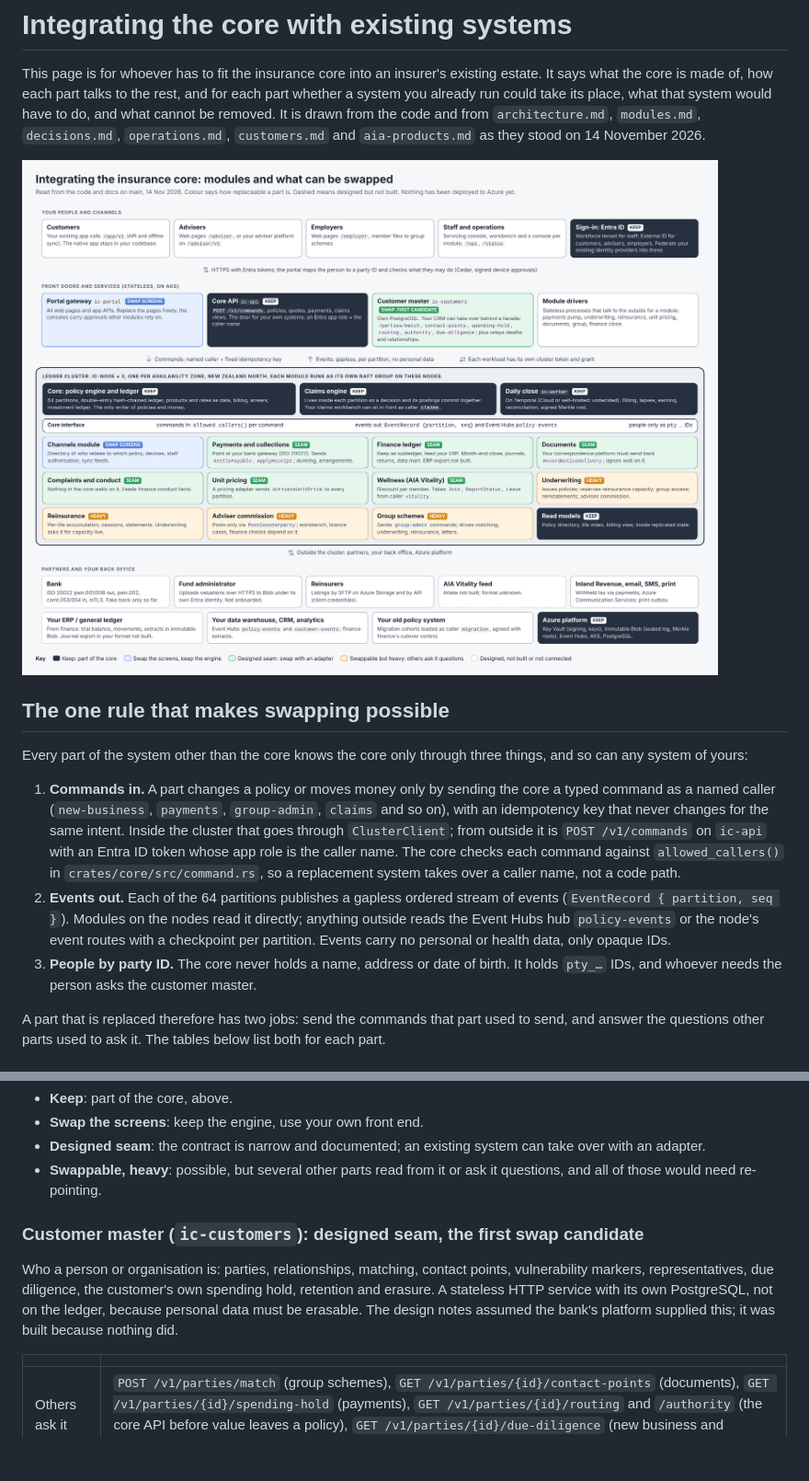
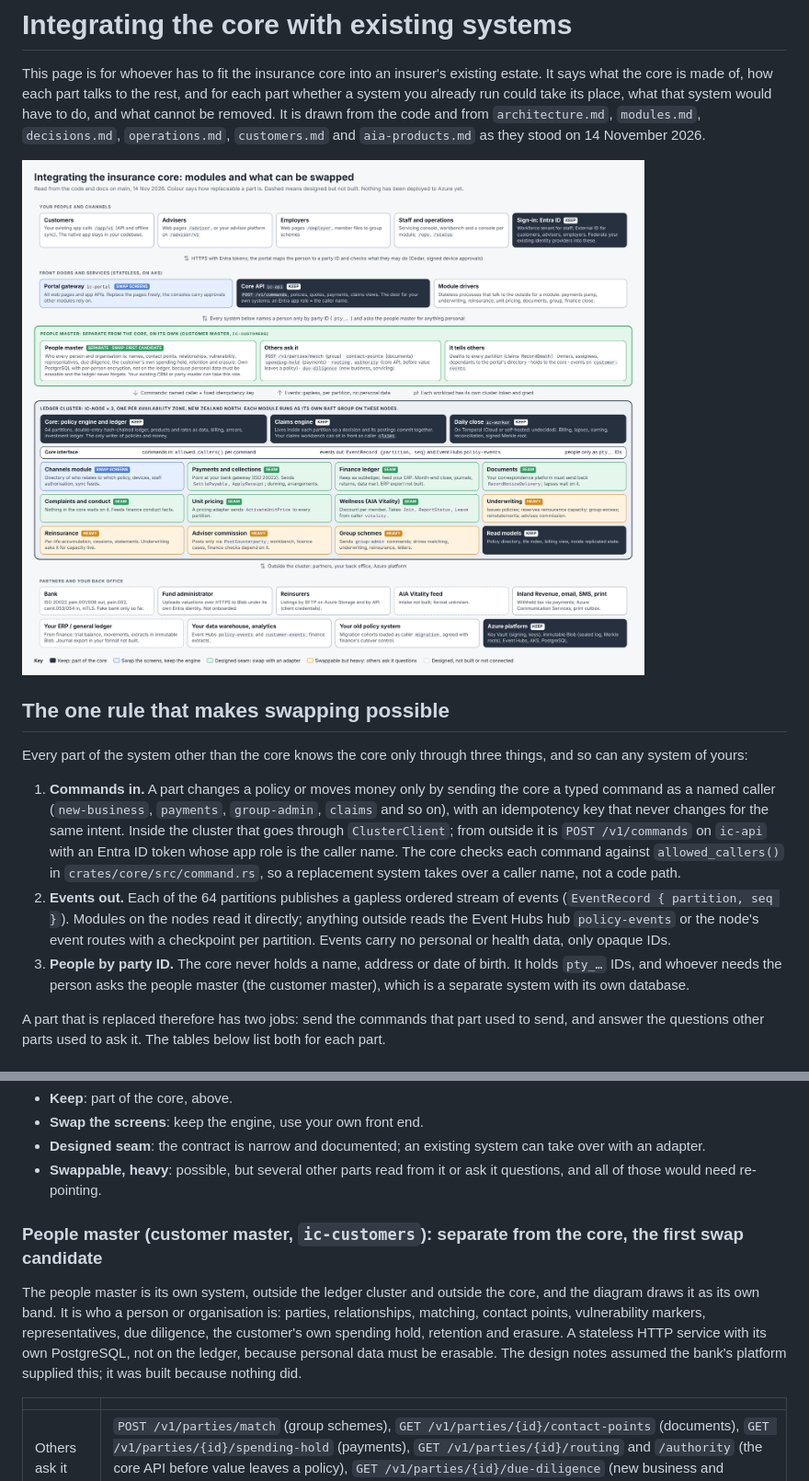
Before and after one commit to mitchell-johnson/Insurance, a Markdown page: docs/integration.md, 2 parts joined by grey strips. Shown at 92% size. GitHub-like rendering; pictures changed too: docs/integration/integration-map.png; blank space fills up the shorter version.

Commit message:
Draw the people master as its own system in the integration map
Co-Authored-By: Claude Opus 5.5 <noreply@anthropic.com>
Claude-Session: https://claude.ai/code/session_01X1STTdrC2xT7AojKtnfAno

```diff
--- a/docs/integration.md
+++ b/docs/integration.md
@@ -10,7 +10,7 @@ Every part of the system other than the core knows the core only through three t
 
 1. **Commands in.** A part changes a policy or moves money only by sending the core a typed command as a named caller (`new-business`, `payments`, `group-admin`, `claims` and so on), with an idempotency key that never changes for the same intent. Inside the cluster that goes through `ClusterClient`; from outside it is `POST /v1/commands` on `ic-api` with an Entra ID token whose app role is the caller name. The core checks each command against `allowed_callers()` in `crates/core/src/command.rs`, so a replacement system takes over a caller name, not a code path.
 2. **Events out.** Each of the 64 partitions publishes a gapless ordered stream of events (`EventRecord { partition, seq }`). Modules on the nodes read it directly; anything outside reads the Event Hubs hub `policy-events` or the node's event routes with a checkpoint per partition. Events carry no personal or health data, only opaque IDs.
-3. **People by party ID.** The core never holds a name, address or date of birth. It holds `pty_…` IDs, and whoever needs the person asks the customer master.
+3. **People by party ID.** The core never holds a name, address or date of birth. It holds `pty_…` IDs, and whoever needs the person asks the people master (the customer master), which is a separate system with its own database.
 
 A part that is replaced therefore has two jobs: send the commands that part used to send, and answer the questions other parts used to ask it. The tables below list both for each part.
 
@@ -38,9 +38,9 @@ The verdicts use four levels, matching the colours in the diagram:
 - **Designed seam**: the contract is narrow and documented; an existing system can take over with an adapter.
 - **Swappable, heavy**: possible, but several other parts read from it or ask it questions, and all of those would need re-pointing.
 
-### Customer master (`ic-customers`): designed seam, the first swap candidate
+### People master (customer master, `ic-customers`): separate from the core, the first swap candidate
 
-Who a person or organisation is: parties, relationships, matching, contact points, vulnerability markers, representatives, due diligence, the customer's own spending hold, retention and erasure. A stateless HTTP service with its own PostgreSQL, not on the ledger, because personal data must be erasable. The design notes assumed the bank's platform supplied this; it was built because nothing did.
+The people master is its own system, outside the ledger cluster and outside the core, and the diagram draws it as its own band. It is who a person or organisation is: parties, relationships, matching, contact points, vulnerability markers, representatives, due diligence, the customer's own spending hold, retention and erasure. A stateless HTTP service with its own PostgreSQL, not on the ledger, because personal data must be erasable. The design notes assumed the bank's platform supplied this; it was built because nothing did.
 
 | | |
 |---|---|
```
Also changed, not shown: 1 other file.
